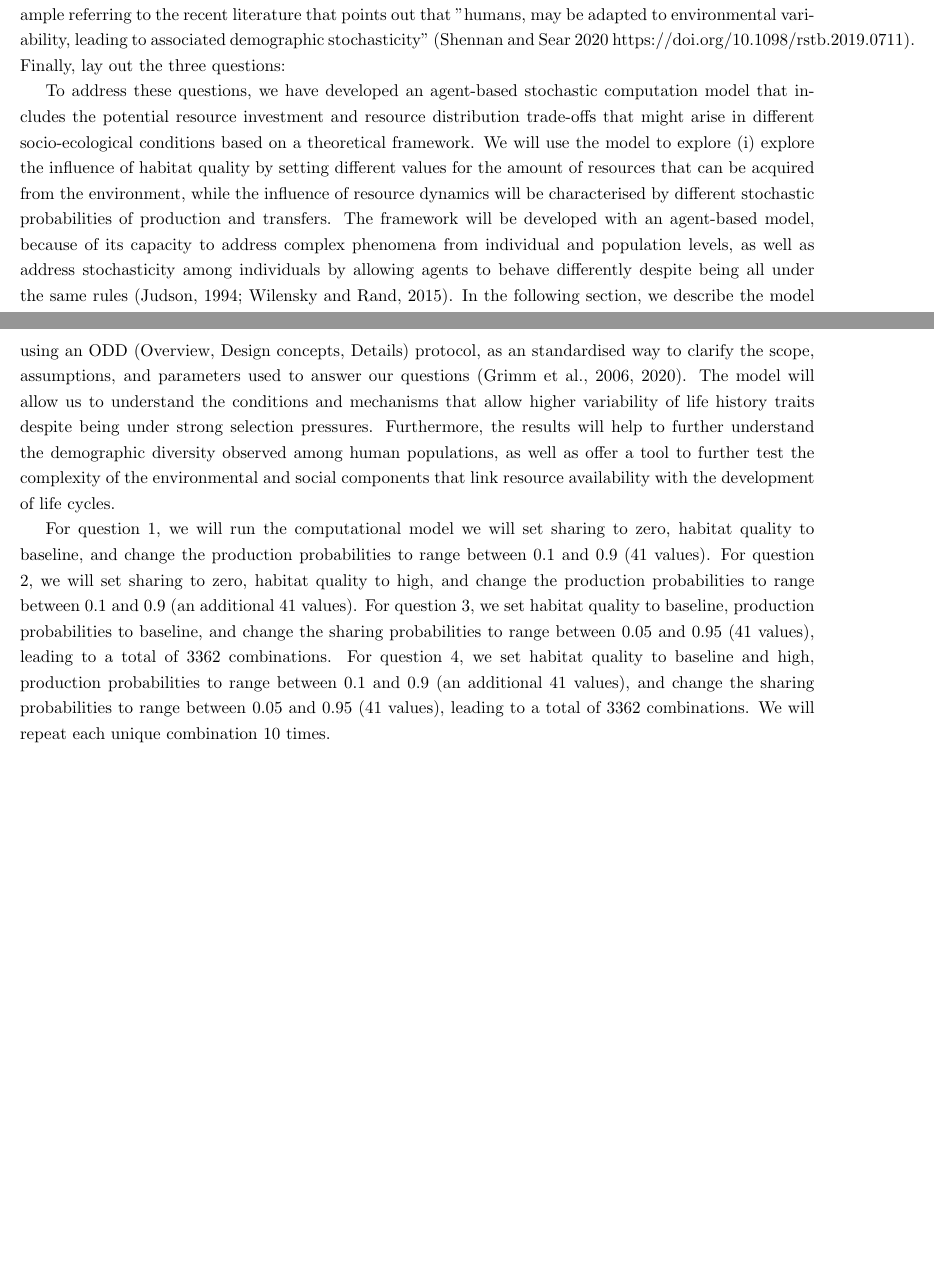
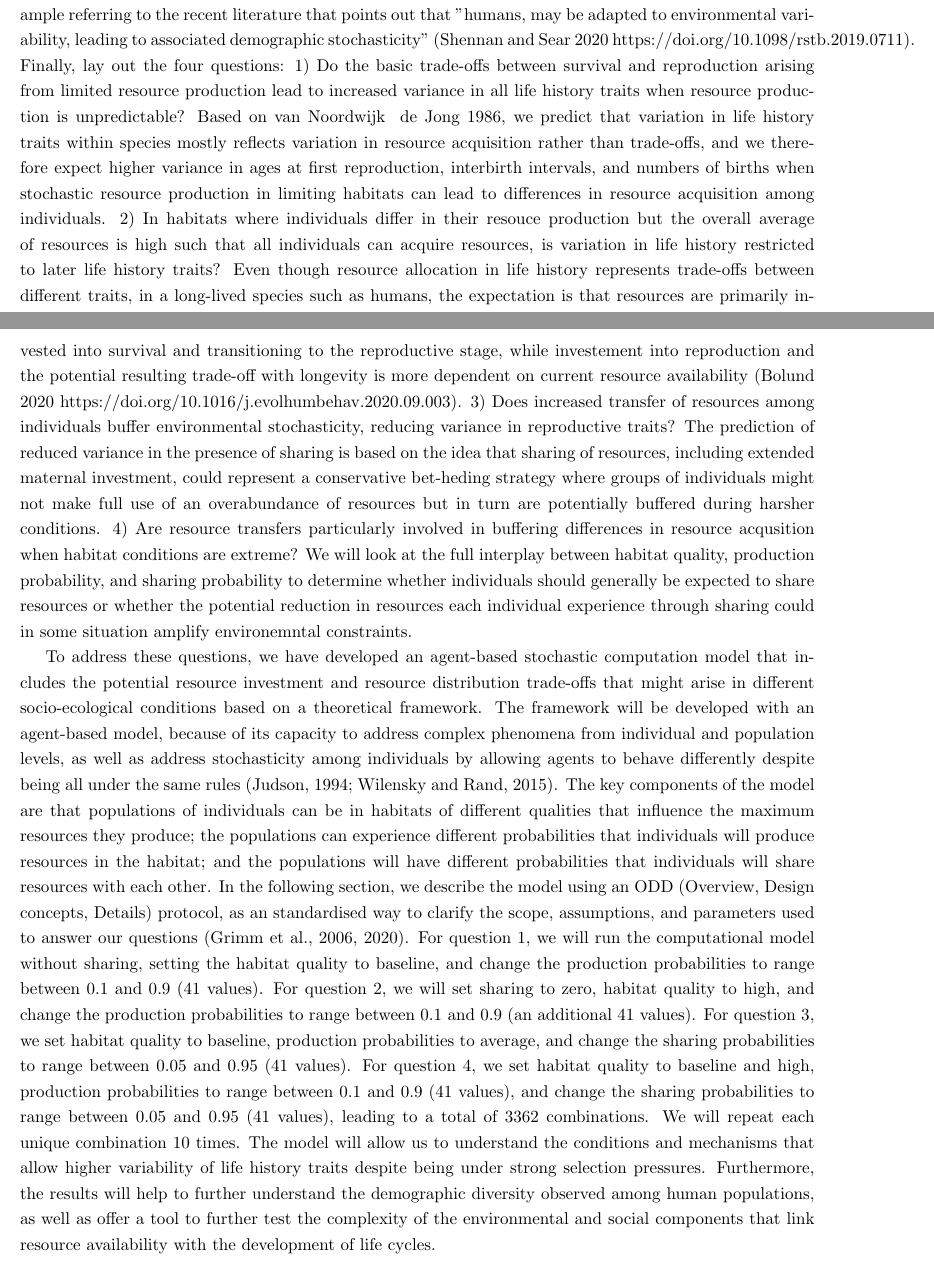
Before and after one commit to pjve90/LCV_RD_ABM, a LaTeX paper (Manuscript drafts/PCIRR.tex): two parts of pages 4 and 5 of 22, joined at a grey line, cut so that both start at the same text, the shorter picture padded with empty space. Compiled offline with pdfLaTeX.

Commit message:
Update final section of introduction of PCIRR.tex

```diff
--- a/Manuscript drafts/PCIRR.tex
+++ b/Manuscript drafts/PCIRR.tex
@@ -53,11 +53,11 @@ The following needs to be two paragraphs: one with specific motivations and pred
 
 Our aim is to determine how the interplay between environmental constraints and resource transfers influence the variability of life cycles within a female human population (see a summary in Table \ref{tab:1}).
 
-For the aims and predictions: first say what is unique about this model; next say why we need this (for example referring to the recent literature that points out that "humans, may be adapted to environmental variability, leading to associated demographic stochasticity" (Shennan and Sear 2020 https://doi.org/10.1098/rstb.2019.0711). Finally, lay out the three questions:
+For the aims and predictions: first say what is unique about this model; next say why we need this (for example referring to the recent literature that points out that "humans, may be adapted to environmental variability, leading to associated demographic stochasticity" (Shennan and Sear 2020 https://doi.org/10.1098/rstb.2019.0711). Finally, lay out the four questions: 1) Do the basic trade-offs between survival and reproduction arising from limited resource production lead to increased variance in all life history traits when resource production is unpredictable? Based on van Noordwijk & de Jong 1986, we predict that variation in life history traits within species mostly reflects variation in resource acquisition rather than trade-offs, and we therefore expect higher variance in ages at first reproduction, interbirth intervals, and numbers of births when stochastic resource production in limiting habitats can lead to differences in resource acquisition among individuals. 2) In habitats where individuals differ in their resouce production but the overall average of resources is high such that all individuals can acquire resources, is variation in life history restricted to later life history traits? Even though resource allocation in life history represents trade-offs between different traits, in a long-lived species such as humans, the expectation is that resources are primarily invested into survival and transitioning to the reproductive stage, while investement into reproduction and the potential resulting trade-off with longevity is more dependent on current resource availability (Bolund 2020 https://doi.org/10.1016/j.evolhumbehav.2020.09.003). 3) Does increased transfer of resources among individuals buffer environmental stochasticity, reducing variance in reproductive traits? The prediction of reduced variance in the presence of sharing is based on the idea that sharing of resources, including extended maternal investment, could represent a conservative bet-heding strategy where groups of individuals might not make full use of an overabundance of resources but in turn are potentially buffered during harsher conditions. 4) Are resource transfers particularly involved in buffering differences in resource acqusition when habitat conditions are extreme? We will look at the full interplay between habitat quality, production probability, and sharing probability to determine whether individuals should generally be expected to share resources or whether the potential reduction in resources each individual experience through sharing could in some situation amplify environemntal constraints.
 
-To address these questions, we have developed an agent-based stochastic computation model that includes the potential resource investment and resource distribution trade-offs that might arise in different socio-ecological conditions based on a theoretical framework. We will use the model to explore (i)  explore the influence of habitat quality by setting different values for the amount of resources that can be acquired from the environment, while the influence of resource dynamics will be characterised by different stochastic probabilities of production and transfers. The framework will be developed with an agent-based model, because of its capacity to address complex phenomena from individual and population levels, as well as address stochasticity among individuals by allowing agents to behave differently despite being all under the same rules \citep{judson1994rise,wilensky2015introduction}. In the following section, we describe the model using an ODD (Overview, Design concepts, Details) protocol, as an standardised way to clarify the scope, assumptions, and parameters used to answer our questions \citep{grimm2006standard,grimm2020odd}. The model will allow us to understand the conditions and mechanisms that allow higher variability of life history traits despite being under strong selection pressures. Furthermore, the results will help to further understand the demographic diversity observed among human populations, as well as offer a tool to further test the complexity of the environmental and social components that link resource availability with the development of life cycles.
+To address these questions, we have developed an agent-based stochastic computation model that includes the potential resource investment and resource distribution trade-offs that might arise in different socio-ecological conditions based on a theoretical framework. The framework will be developed with an agent-based model, because of its capacity to address complex phenomena from individual and population levels, as well as address stochasticity among individuals by allowing agents to behave differently despite being all under the same rules \citep{judson1994rise,wilensky2015introduction}. The key components of the model are that populations of individuals can be in habitats of different qualities that influence the maximum resources they produce; the populations can experience different probabilities that individuals will produce resources in the habitat; and the populations will have different probabilities that individuals will share resources with each other. In the following section, we describe the model using an ODD (Overview, Design concepts, Details) protocol, as an standardised way to clarify the scope, assumptions, and parameters used to answer our questions \citep{grimm2006standard,grimm2020odd}. For question 1, we will run the computational model without sharing, setting the habitat quality to baseline, and change the production probabilities to range between 0.1 and 0.9 (41 values). For question 2, we will set sharing to zero, habitat quality to high, and change the production probabilities to range between 0.1 and 0.9 (an additional 41 values). For question 3, we set habitat quality to baseline, production probabilities to average, and change the sharing probabilities to range between 0.05 and 0.95 (41 values). For question 4, we set habitat quality to baseline and high, production probabilities to range between 0.1 and 0.9 (41 values), and change the sharing probabilities to range between 0.05 and 0.95 (41 values), leading to a total of 3362 combinations. We will repeat each unique combination 10 times. The model will allow us to understand the conditions and mechanisms that allow higher variability of life history traits despite being under strong selection pressures. Furthermore, the results will help to further understand the demographic diversity observed among human populations, as well as offer a tool to further test the complexity of the environmental and social components that link resource availability with the development of life cycles.
 
-For question 1, we will run the computational model we will set sharing to zero, habitat quality to baseline, and change the production probabilities to range between 0.1 and 0.9 (41 values). For question 2, we will set sharing to zero, habitat quality to high, and change the production probabilities to range between 0.1 and 0.9 (an additional 41 values). For question 3, we set habitat quality to baseline, production probabilities to baseline, and change the sharing probabilities to range between 0.05 and 0.95 (41 values), leading to a total of 3362 combinations. For question 4, we set habitat quality to baseline and high, production probabilities to range between 0.1 and 0.9 (an additional 41 values), and change the sharing probabilities to range between 0.05 and 0.95 (41 values), leading to a total of 3362 combinations. We will repeat each unique combination 10 times.
+
 
 \section{Model description}
 
```
